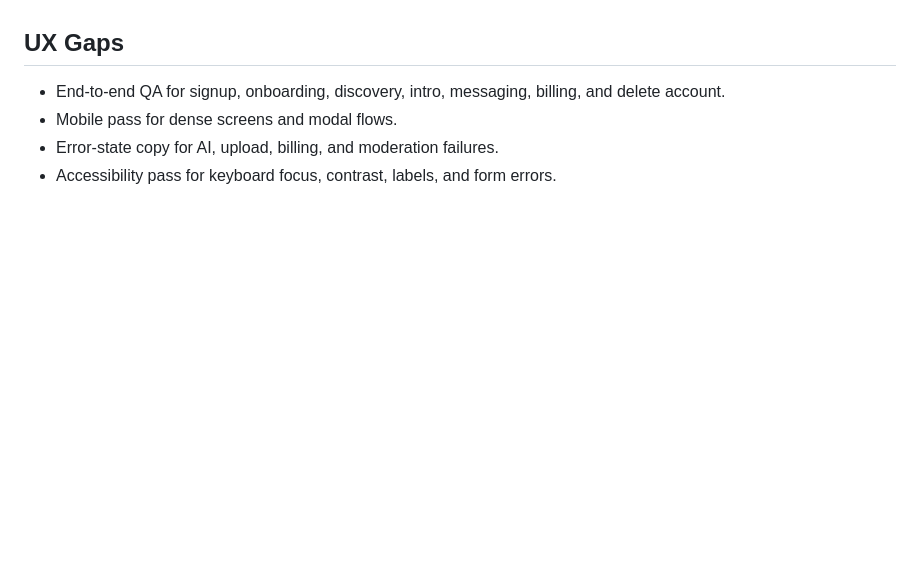
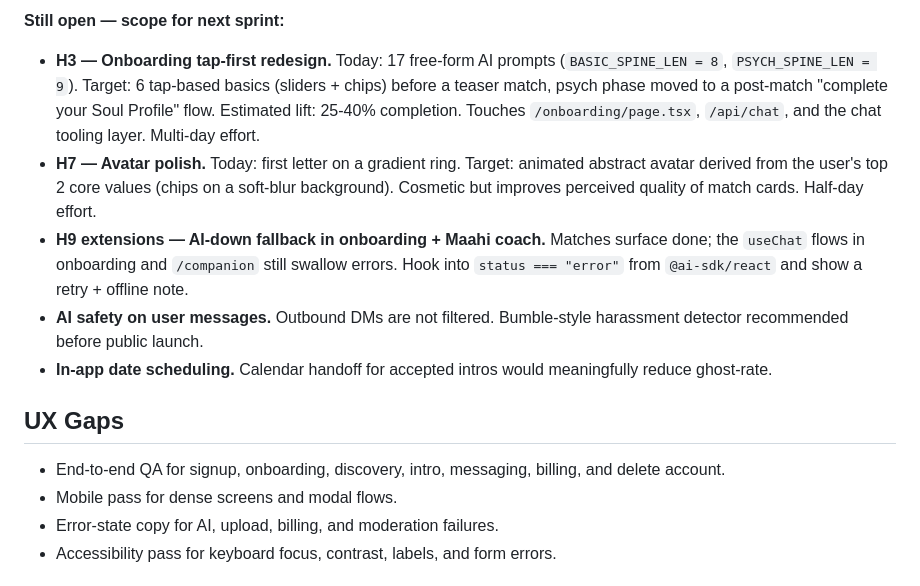
Before and after one commit to themeetpatell/biggdate, a Markdown page: docs/launch-readiness.md, the part around one of its changes. Rendered like a GitHub page; blank space fills up the shorter version.

```diff
--- a/docs/launch-readiness.md
+++ b/docs/launch-readiness.md
@@ -51,3 +87,10 @@ exposed to users.
+**Still open — scope for next sprint:**
+
+- **H3 — Onboarding tap-first redesign.** Today: 17 free-form AI prompts (`BASIC_SPINE_LEN = 8`, `PSYCH_SPINE_LEN = 9`). Target: 6 tap-based basics (sliders + chips) before a teaser match, psych phase moved to a post-match "complete your Soul Profile" flow. Estimated lift: 25-40% completion. Touches `/onboarding/page.tsx`, `/api/chat`, and the chat tooling layer. Multi-day effort.
+- **H7 — Avatar polish.** Today: first letter on a gradient ring. Target: animated abstract avatar derived from the user's top 2 core values (chips on a soft-blur background). Cosmetic but improves perceived quality of match cards. Half-day effort.
+- **H9 extensions — AI-down fallback in onboarding + Maahi coach.** Matches surface done; the `useChat` flows in onboarding and `/companion` still swallow errors. Hook into `status === "error"` from `@ai-sdk/react` and show a retry + offline note.
+- **AI safety on user messages.** Outbound DMs are not filtered. Bumble-style harassment detector recommended before public launch.
+- **In-app date scheduling.** Calendar handoff for accepted intros would meaningfully reduce ghost-rate.
 
 ## UX Gaps
 
```
Also changed, not shown: other parts of docs/launch-readiness.md (+36 -0 lines).
